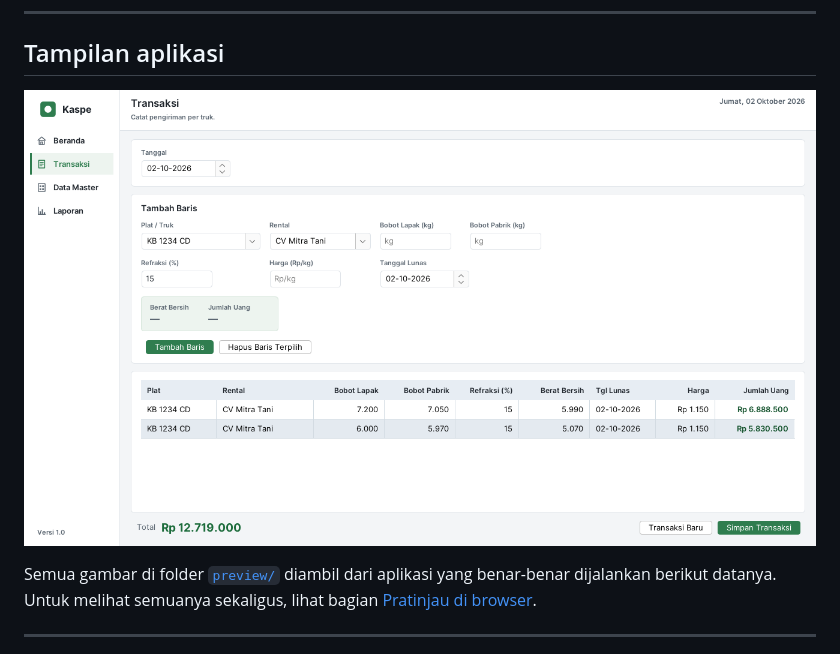
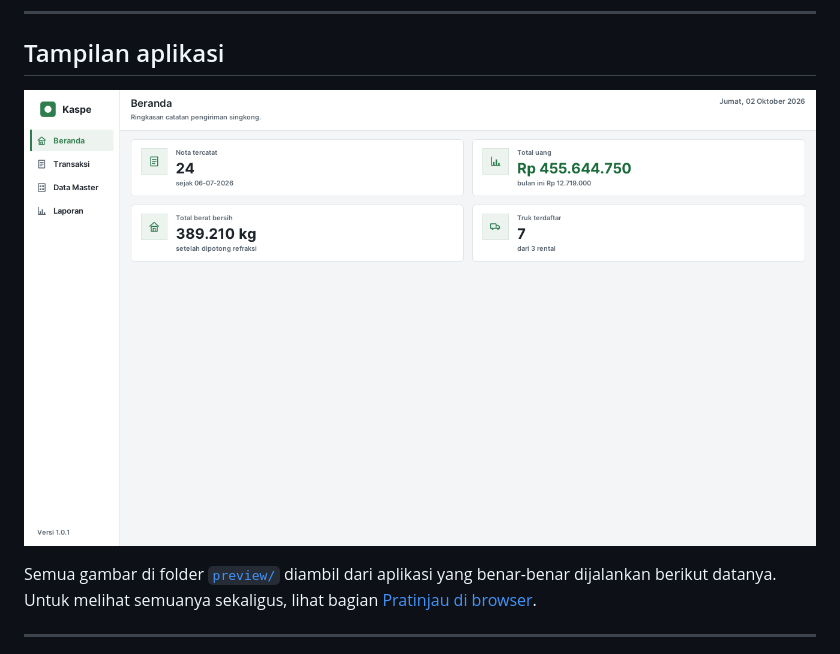
Before and after one commit to scout-experiment/kaspe-app, a Markdown page: README.md, the part around the change. GitHub-like rendering; pictures changed too: preview/01-dashboard.png, preview/02-transaction-input.png.

```diff
--- a/README.md
+++ b/README.md
@@ -12,7 +12,7 @@
 
 ## Tampilan aplikasi
 
-![Input transaksi dengan perhitungan otomatis](preview/02-transaction-input.png)
+![Beranda dengan ringkasan nota, total uang, dan total berat bersih](preview/01-dashboard.png)
 
 Semua gambar di folder [`preview/`](preview/) diambil dari aplikasi yang benar-benar dijalankan
 berikut datanya. Untuk melihat semuanya sekaligus, lihat bagian
```
Also changed, not shown: preview/03-transaction-saved.png, preview/04-master.png, preview/05-report.png, 4 other files.
